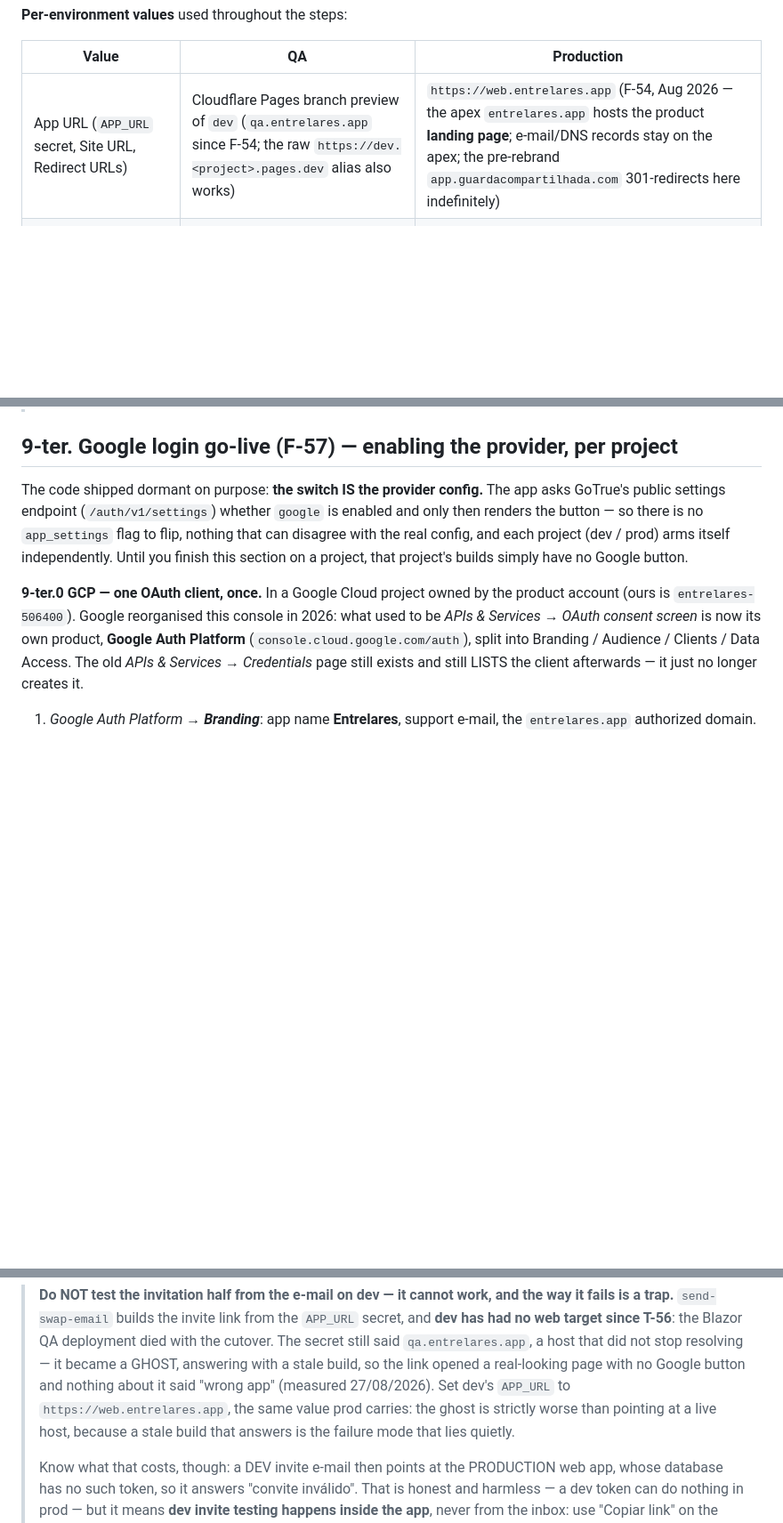
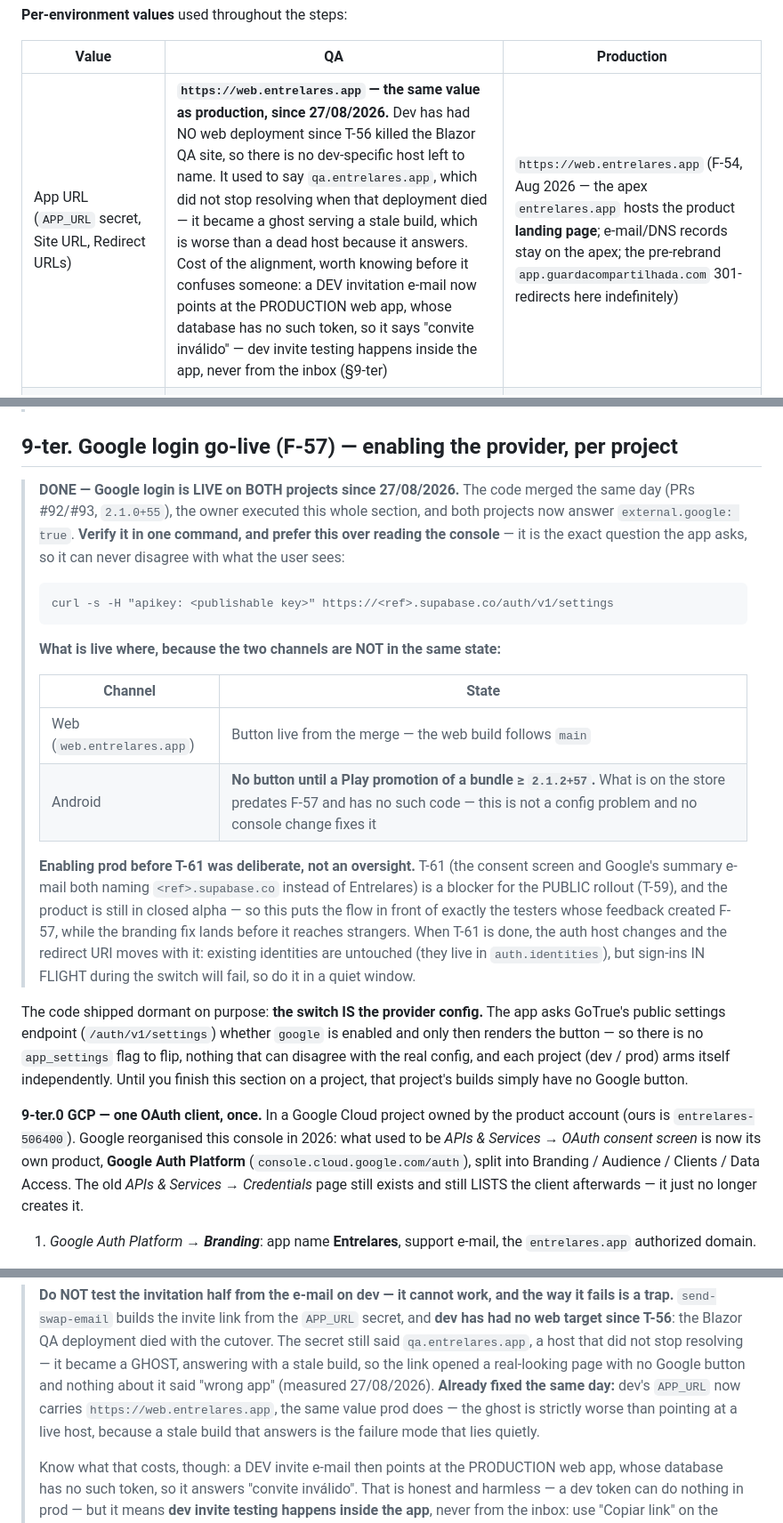
Before and after one commit to irineus/entrelares-flutter, a Markdown page: supabase/README.md, 3 parts joined by grey strips. Shown at 89% size. Drawn GitHub-style; blank space fills up the shorter version.

Commit message:
docs(runbook): F-57 no ar nos dois projetos, e o APP_URL do dev alinhado (#100)
O owner executou o §9-ter em 27/08/2026: os dois projetos respondem
external.google=true. A seção estava escrita como instrução pendente e agora
abre com o estado, no formato do §9-bis — inclusive o comando de verificação,
preferível ao console porque é a MESMA pergunta que o app faz.

Registra o que confunde: os dois canais NÃO estão no mesmo estado. Web tem o
botão desde o merge; Android não tem até promover um bundle >= 2.1.2+57, e isso
não é configuração — a build da loja é anterior ao F-57.

Registra por que ligar prod antes do T-61 foi coerente: o T-61 bloqueia o
rollout PÚBLICO (T-59) e o produto segue em alpha fechado. E o custo da
migração depois: identidades intactas, mas logins em voo falham na troca.

Backlog: F-57

````diff
--- a/supabase/README.md
+++ b/supabase/README.md
@@ -58,7 +58,7 @@ The six steps below are ordered because they depend on each other:
 
 | Value | QA | Production |
 |---|---|---|
-| App URL (`APP_URL` secret, Site URL, Redirect URLs) | Cloudflare Pages branch preview of `dev` (`qa.entrelares.app` since F-54; the raw `https://dev.<project>.pages.dev` alias also works) | `https://web.entrelares.app` (F-54, Aug 2026 — the apex `entrelares.app` hosts the product **landing page**; e-mail/DNS records stay on the apex; the pre-rebrand `app.guardacompartilhada.com` 301-redirects here indefinitely) |
+| App URL (`APP_URL` secret, Site URL, Redirect URLs) | **`https://web.entrelares.app` — the same value as production, since 27/08/2026.** Dev has had NO web deployment since T-56 killed the Blazor QA site, so there is no dev-specific host left to name. It used to say `qa.entrelares.app`, which did not stop resolving when that deployment died — it became a ghost serving a stale build, which is worse than a dead host because it answers. Cost of the alignment, worth knowing before it confuses someone: a DEV invitation e-mail now points at the PRODUCTION web app, whose database has no such token, so it says "convite inválido" — dev invite testing happens inside the app, never from the inbox (§9-ter) | `https://web.entrelares.app` (F-54, Aug 2026 — the apex `entrelares.app` hosts the product **landing page**; e-mail/DNS records stay on the apex; the pre-rebrand `app.guardacompartilhada.com` 301-redirects here indefinitely) |
 | `APP_ENVIRONMENT` secret | anything ≠ `Production` (e.g. `QA`) → notifications/e-mails prefixed `[Dev]` | `Production` (no prefix) |
 | App publish trigger (step 3) | push/merge to the `dev` branch | push/merge to `master` |
 
@@ -1190,6 +1190,31 @@ verification.
 
 ## 9-ter. Google login go-live (F-57) — enabling the provider, per project
 
+> **DONE — Google login is LIVE on BOTH projects since 27/08/2026.** The code merged the same
+> day (PRs #92/#93, `2.1.0+55`), the owner executed this whole section, and both projects now
+> answer `external.google: true`. **Verify it in one command, and prefer this over reading the
+> console** — it is the exact question the app asks, so it can never disagree with what the
+> user sees:
+>
+> ```
+> curl -s -H "apikey: <publishable key>" https://<ref>.supabase.co/auth/v1/settings
+> ```
+>
+> **What is live where, because the two channels are NOT in the same state:**
+>
+> | Channel | State |
+> |---|---|
+> | Web (`web.entrelares.app`) | Button live from the merge — the web build follows `main` |
+> | Android | **No button until a Play promotion of a bundle ≥ `2.1.2+57`.** What is on the store predates F-57 and has no such code — this is not a config problem and no console change fixes it |
+>
+> **Enabling prod before T-61 was deliberate, not an oversight.** T-61 (the consent screen and
+> Google's summary e-mail both naming `<ref>.supabase.co` instead of Entrelares) is a blocker
+> for the PUBLIC rollout (T-59), and the product is still in closed alpha — so this puts the
+> flow in front of exactly the testers whose feedback created F-57, while the branding fix
+> lands before it reaches strangers. When T-61 is done, the auth host changes and the redirect
+> URI moves with it: existing identities are untouched (they live in `auth.identities`), but
+> sign-ins IN FLIGHT during the switch will fail, so do it in a quiet window.
+
 The code shipped dormant on purpose: **the switch IS the provider config.**
 The app asks GoTrue's public settings endpoint (`/auth/v1/settings`) whether
 `google` is enabled and only then renders the button — so there is no
@@ -1258,9 +1283,10 @@ not apply because no Edge Function reads this config.
 > `qa.entrelares.app`, a host that did not stop resolving — it became a GHOST,
 > answering with a stale build, so the link opened a real-looking page with no
 > Google button and nothing about it said "wrong app" (measured 27/08/2026).
-> Set dev's `APP_URL` to `https://web.entrelares.app`, the same value prod
-> carries: the ghost is strictly worse than pointing at a live host, because a
-> stale build that answers is the failure mode that lies quietly.
+> **Already fixed the same day:** dev's `APP_URL` now carries
+> `https://web.entrelares.app`, the same value prod does — the ghost is strictly
+> worse than pointing at a live host, because a stale build that answers is the
+> failure mode that lies quietly.
 >
 > Know what that costs, though: a DEV invite e-mail then points at the
 > PRODUCTION web app, whose database has no such token, so it answers
````
